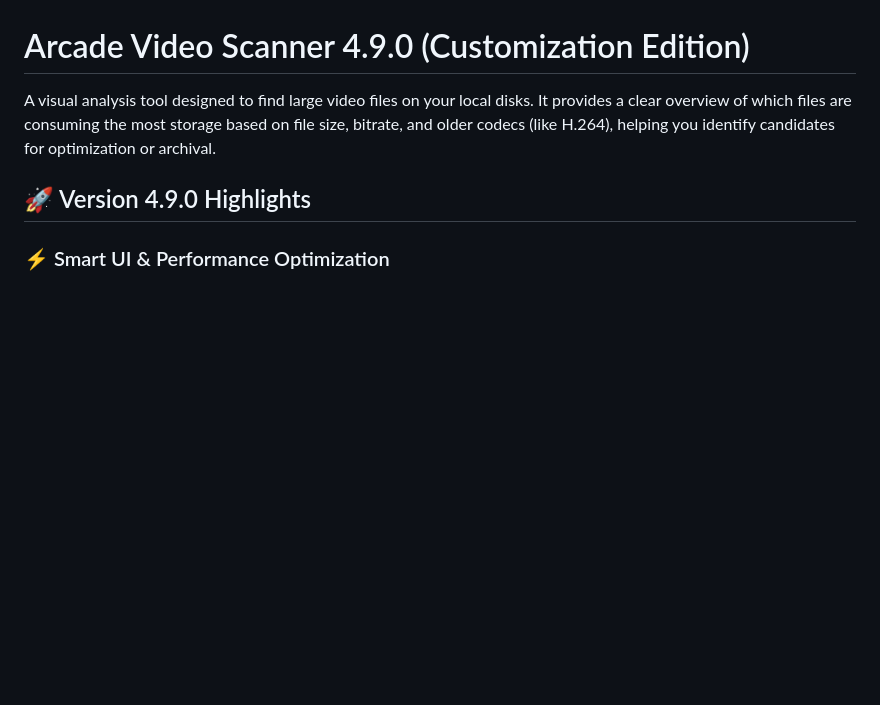
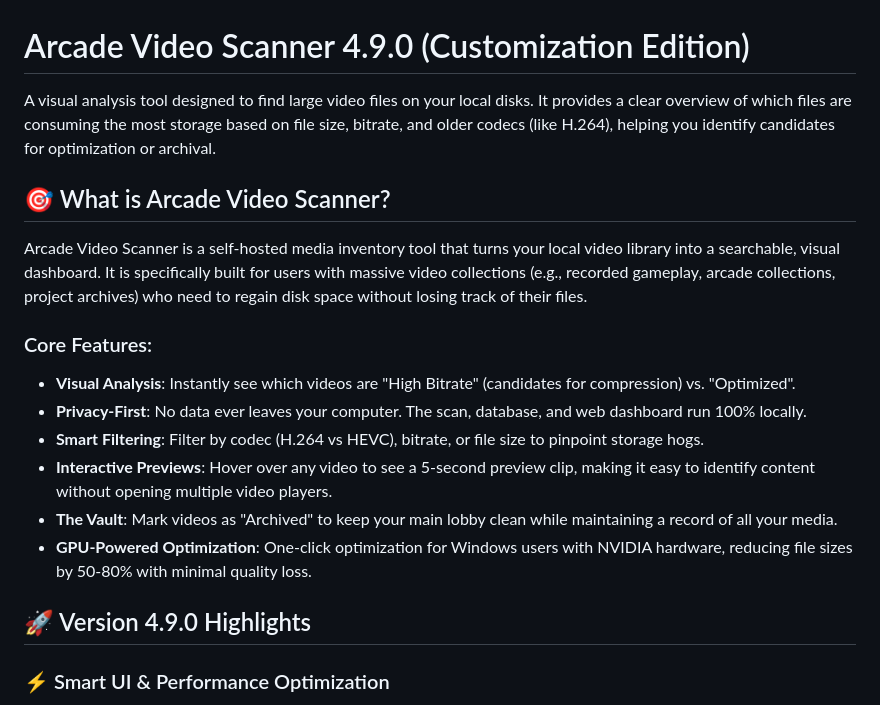
Before and after one commit to ralksta/arcade-video-scanner, a Markdown page: README.md, the part around the change. GitHub-like rendering; blank space fills up the shorter version.

Commit message:
Add descriptive 'What is Arcade Video Scanner?' section to README.md

```diff
--- a/README.md
+++ b/README.md
@@ -1,6 +1,18 @@
 # Arcade Video Scanner 4.9.0 (Customization Edition)
 
 A visual analysis tool designed to find large video files on your local disks. It provides a clear overview of which files are consuming the most storage based on file size, bitrate, and older codecs (like H.264), helping you identify candidates for optimization or archival.
+
+## 🎯 What is Arcade Video Scanner?
+
+Arcade Video Scanner is a self-hosted media inventory tool that turns your local video library into a searchable, visual dashboard. It is specifically built for users with massive video collections (e.g., recorded gameplay, arcade collections, project archives) who need to regain disk space without losing track of their files.
+
+### Core Features:
+- **Visual Analysis**: Instantly see which videos are "High Bitrate" (candidates for compression) vs. "Optimized".
+- **Privacy-First**: No data ever leaves your computer. The scan, database, and web dashboard run 100% locally.
+- **Smart Filtering**: Filter by codec (H.264 vs HEVC), bitrate, or file size to pinpoint storage hogs.
+- **Interactive Previews**: Hover over any video to see a 5-second preview clip, making it easy to identify content without opening multiple video players.
+- **The Vault**: Mark videos as "Archived" to keep your main lobby clean while maintaining a record of all your media.
+- **GPU-Powered Optimization**: One-click optimization for Windows users with NVIDIA hardware, reducing file sizes by 50-80% with minimal quality loss.
 
 ## 🚀 Version 4.9.0 Highlights
 
```
